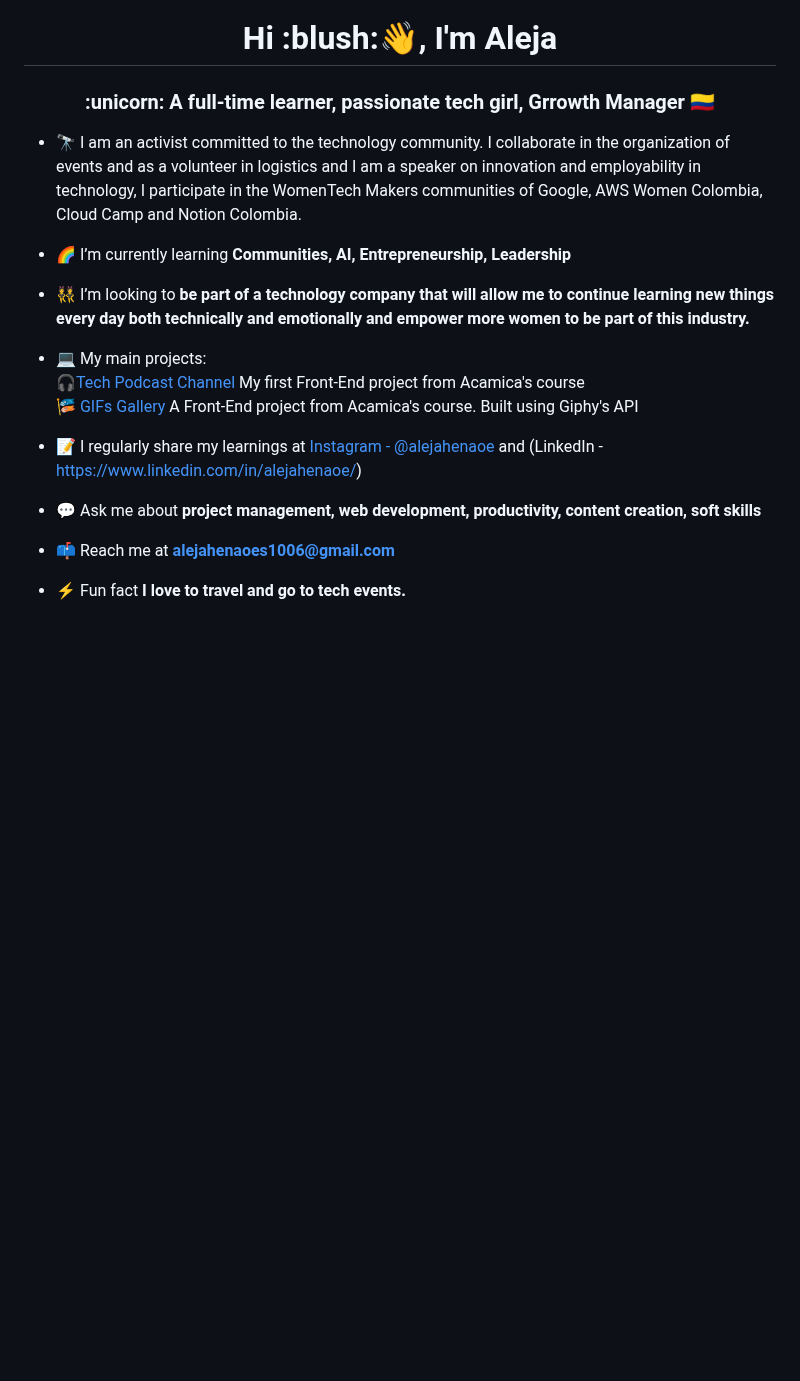
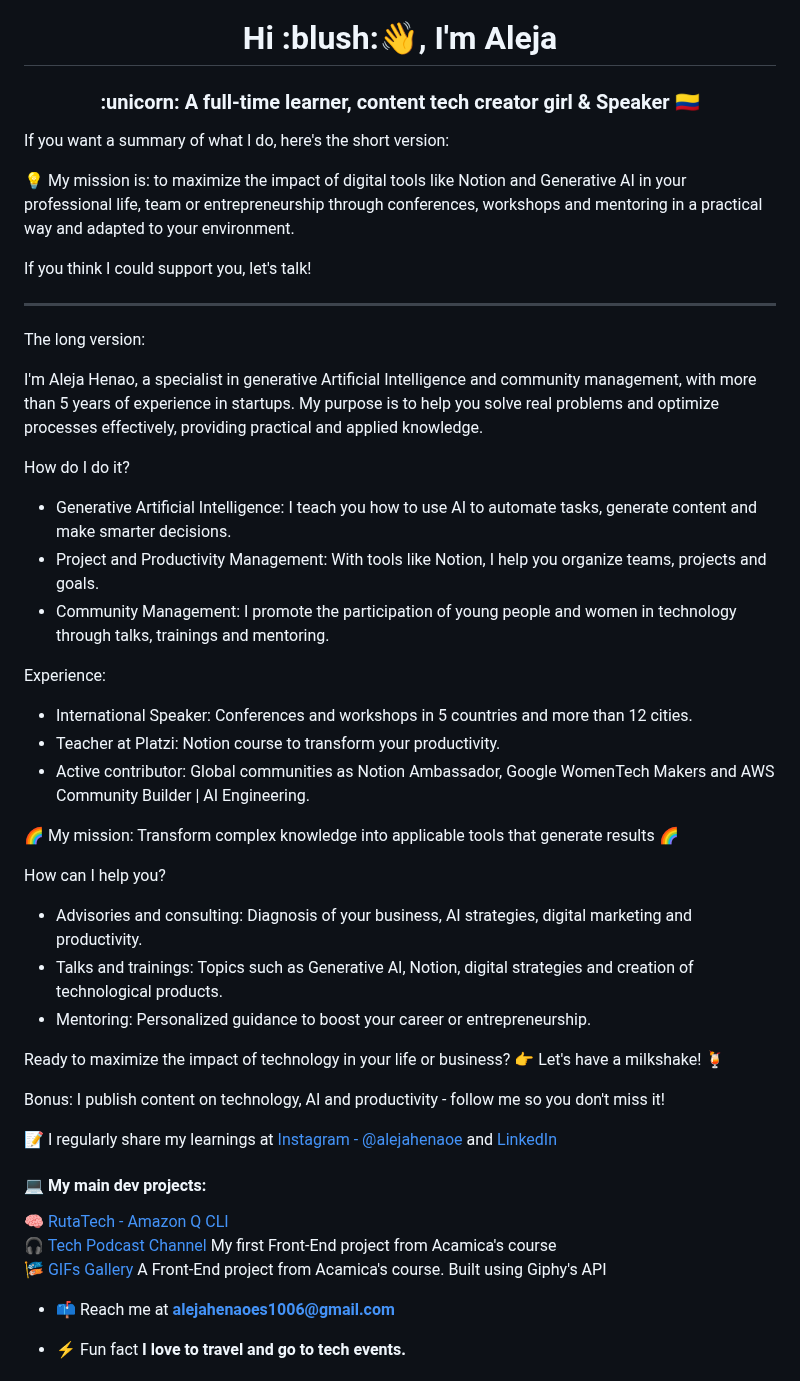
Before and after one commit to alejahenaoes/alejahenaoes, a Markdown page: README.md, the part around one of its changes. Drawn GitHub-style; blank space fills up the shorter version.

```diff
--- a/README.md
+++ b/README.md
@@ -1,20 +1,56 @@
 <h1 align="center">Hi :blush:👋, I'm Aleja</h1>
-<h3 align="center"> :unicorn: A full-time learner, passionate tech girl, Grrowth Manager 🇨🇴</h3>
+<h3 align="center"> :unicorn: A full-time learner, content tech creator girl & Speaker 🇨🇴</h3>
 
-- 🔭 I am an activist committed to the technology community. I collaborate in the organization of events and as a volunteer in logistics and I am a speaker on innovation and employability in technology, I participate in the WomenTech Makers communities of Google, AWS Women Colombia, Cloud Camp and Notion Colombia.
+If you want a summary of what I do, here's the short version:
+
+💡 My mission is: to maximize the impact of digital tools like Notion and Generative AI in your professional life, team or entrepreneurship through conferences, workshops and mentoring in a practical way and adapted to your environment.
+
+If you think I could support you, let's talk!
+
+---
+
+The long version:
+
+I'm Aleja Henao, a specialist in generative Artificial Intelligence and community management, with more than 5 years of experience in startups. My purpose is to help you solve real problems and optimize processes effectively, providing practical and applied knowledge.
+
+How do I do it?
+
+- Generative Artificial Intelligence: I teach you how to use AI to automate tasks, generate content and make smarter decisions.
+- Project and Productivity Management: With tools like Notion, I help you organize teams, projects and goals.
+- Community Management: I promote the participation of young people and women in technology through talks, trainings and mentoring.
 
 
-- :rainbow: I’m currently learning **Communities, AI, Entrepreneurship, Leadership**
+Experience:
 
-- 👯 I’m looking to **be part of a technology company that will allow me to continue learning new things every day both technically and emotionally and empower more women to be part of this industry.**
+- International Speaker: Conferences and workshops in 5 countries and more than 12 cities.
+- Teacher at Platzi: Notion course to transform your productivity.
+- Active contributor: Global communities as Notion Ambassador, Google WomenTech Makers and AWS Community Builder | AI Engineering.
 
-- 💻 My main projects: <br>
-🎧[Tech Podcast Channel](https://alejahenaoes.github.io/alejahenaoes/) My first Front-End project from Acamica's course <br>
-🎏  [GIFs Gallery](https://alejahenaoes.github.io/gifos-project/) A Front-End project from Acamica's course. Built using Giphy's API <br>
+🌈 My mission: Transform complex knowledge into applicable tools that generate results 🌈
 
-- 📝 I regularly share my learnings at [Instagram - @alejahenaoe](https://www.instagram.com/alejahenaoe/) and (LinkedIn - https://www.linkedin.com/in/alejahenaoe/)
 
-- 💬 Ask me about **project management, web development, productivity, content creation, soft skills**
+How can I help you?
+
+- Advisories and consulting: Diagnosis of your business, AI strategies, digital marketing and productivity.
+- Talks and trainings: Topics such as Generative AI, Notion, digital strategies and creation of technological products.
+- Mentoring: Personalized guidance to boost your career or entrepreneurship.
+
+
+Ready to maximize the impact of technology in your life or business? 👉 Let's have a milkshake! 🍹
+
+
+Bonus: I publish content on technology, AI and productivity - follow me so you don't miss it!
+
+
+📝 I regularly share my learnings at [Instagram - @alejahenaoe](https://www.instagram.com/alejahenaoe/) and [LinkedIn](https://www.linkedin.com/in/alejahenaoe/)
+
+
+<h4>💻 My main dev projects: </h4>
+
+🧠 [RutaTech - Amazon Q CLI](https://github.com/alejahenaoes/rutatech) <br>
+🎧 [Tech Podcast Channel](https://alejahenaoes.github.io/alejahenaoes/) My first Front-End project from Acamica's course <br>
+🎏 [GIFs Gallery](https://alejahenaoes.github.io/gifos-project/) A Front-End project from Acamica's course. Built using Giphy's API <br>
+
 
 - 📫 Reach me at **alejahenaoes1006@gmail.com**
 
```
Also changed, not shown: other parts of README.md (+0 -3 lines).
